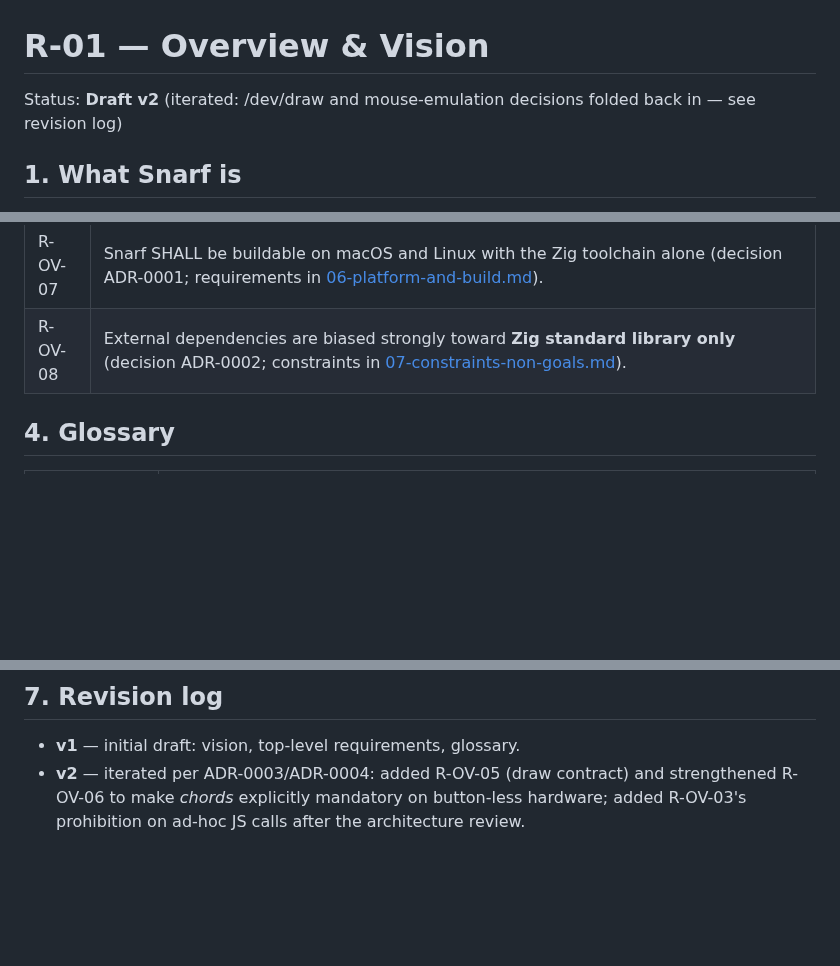
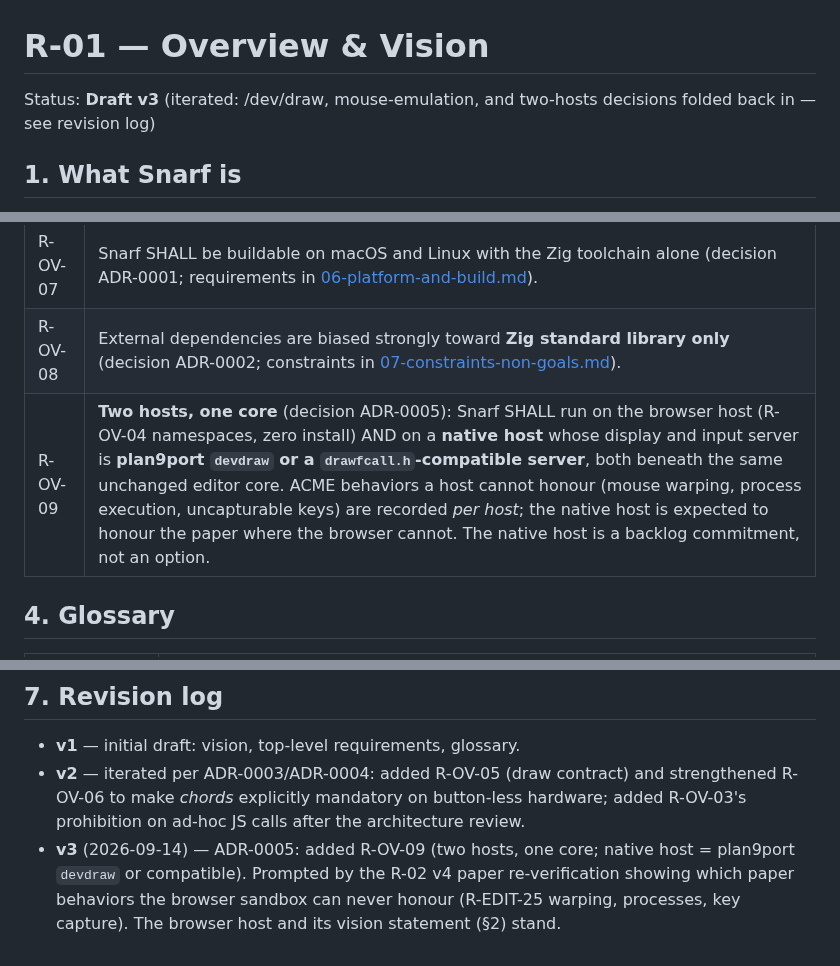
Before and after one commit to larryr/snarf, a Markdown page: docs/requirements/01-overview.md, 3 parts joined by grey strips. Rendered like a GitHub page; blank space fills up the shorter version.

Commit message:
ADR-0005: two hosts, one core — native host = plan9port devdraw or compatible; R-01 v3 adds R-OV-09
Co-Authored-By: Claude Fable 5.1 <noreply@anthropic.com>

```diff
--- a/docs/requirements/01-overview.md
+++ b/docs/requirements/01-overview.md
@@ -1,7 +1,7 @@
 # R-01 — Overview & Vision
 
-Status: **Draft v2** (iterated: /dev/draw and mouse-emulation decisions folded back in — see
-revision log)
+Status: **Draft v3** (iterated: /dev/draw, mouse-emulation, and two-hosts decisions folded
+back in — see revision log)
 
 ## 1. What Snarf is
 
@@ -39,6 +39,7 @@ program scripted against it — can use.
 | R-OV-06 | The full three-button mouse language, **including chords**, SHALL be usable on hardware without three physical buttons (trackpads, touch screens) via the emulation model in [05-input.md](05-input.md) (decision ADR-0004). |
 | R-OV-07 | Snarf SHALL be buildable on macOS and Linux with the Zig toolchain alone (decision ADR-0001; requirements in [06-platform-and-build.md](06-platform-and-build.md)). |
 | R-OV-08 | External dependencies are biased strongly toward **Zig standard library only** (decision ADR-0002; constraints in [07-constraints-non-goals.md](07-constraints-non-goals.md)). |
+| R-OV-09 | **Two hosts, one core** (decision ADR-0005): Snarf SHALL run on the browser host (R-OV-04 namespaces, zero install) AND on a **native host** whose display and input server is **plan9port `devdraw` or a `drawfcall.h`-compatible server**, both beneath the same unchanged editor core. ACME behaviors a host cannot honour (mouse warping, process execution, uncapturable keys) are recorded *per host*; the native host is expected to honour the paper where the browser cannot. The native host is a backlog commitment, not an option. |
 
 ## 4. Glossary
 
@@ -75,3 +76,7 @@ Requirements (this directory) say **what** and **why**; specifications
 - **v2** — iterated per ADR-0003/ADR-0004: added R-OV-05 (draw contract) and strengthened
   R-OV-06 to make *chords* explicitly mandatory on button-less hardware; added R-OV-03's
   prohibition on ad-hoc JS calls after the architecture review.
+- **v3** (2026-09-14) — ADR-0005: added R-OV-09 (two hosts, one core; native host =
+  plan9port `devdraw` or compatible). Prompted by the R-02 v4 paper re-verification
+  showing which paper behaviors the browser sandbox can never honour (R-EDIT-25 warping,
+  processes, key capture). The browser host and its vision statement (§2) stand.
```
Also changed, not shown: docs/README.md (+1 -1 lines), 1 other file.
